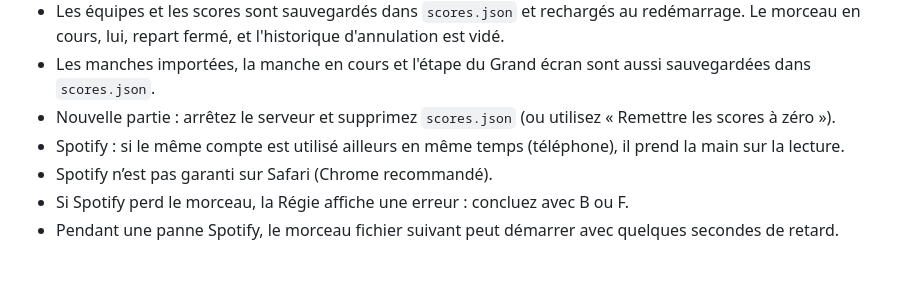
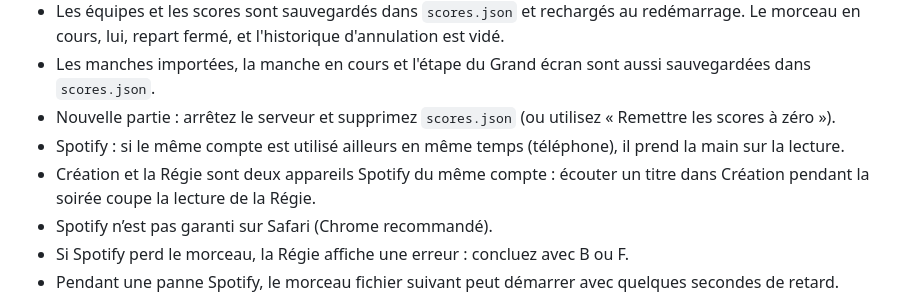
Before and after one commit to etienne-rc91/blind_test, a Markdown page: README.md, the part around the change. GitHub-like rendering; blank space fills up the shorter version.

Commit message:
docs: warn that Création and the Régie share one spotify account
Co-Authored-By: Claude Opus 5.5 <noreply@anthropic.com>

```diff
--- a/README.md
+++ b/README.md
@@ -126,6 +126,7 @@ Le Grand écran affiche la même adresse que celle choisie dans la Régie (menu
 - Les manches importées, la manche en cours et l'étape du Grand écran sont aussi sauvegardées dans `scores.json`.
 - Nouvelle partie : arrêtez le serveur et supprimez `scores.json` (ou utilisez « Remettre les scores à zéro »).
 - Spotify : si le même compte est utilisé ailleurs en même temps (téléphone), il prend la main sur la lecture.
+- Création et la Régie sont deux appareils Spotify du même compte : écouter un titre dans Création pendant la soirée coupe la lecture de la Régie.
 - Spotify n’est pas garanti sur Safari (Chrome recommandé).
 - Si Spotify perd le morceau, la Régie affiche une erreur : concluez avec B ou F.
 - Pendant une panne Spotify, le morceau fichier suivant peut démarrer avec quelques secondes de retard.
```
